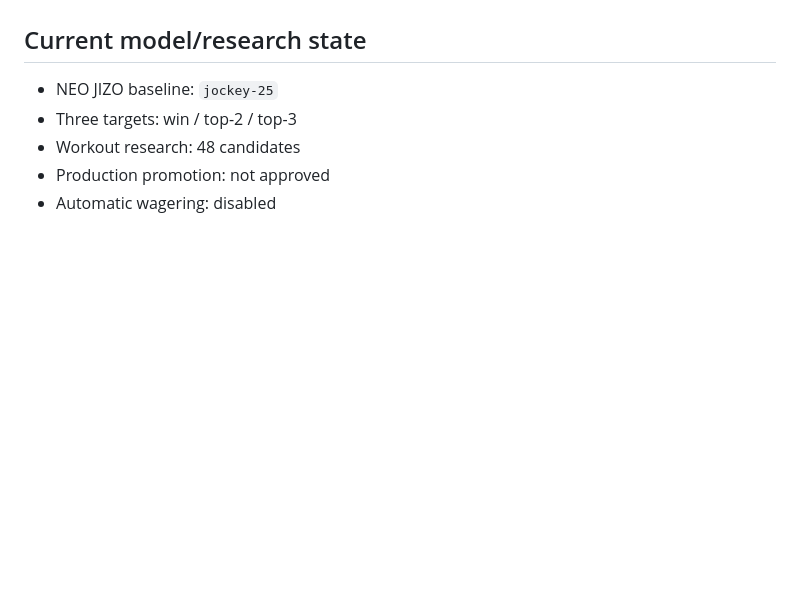
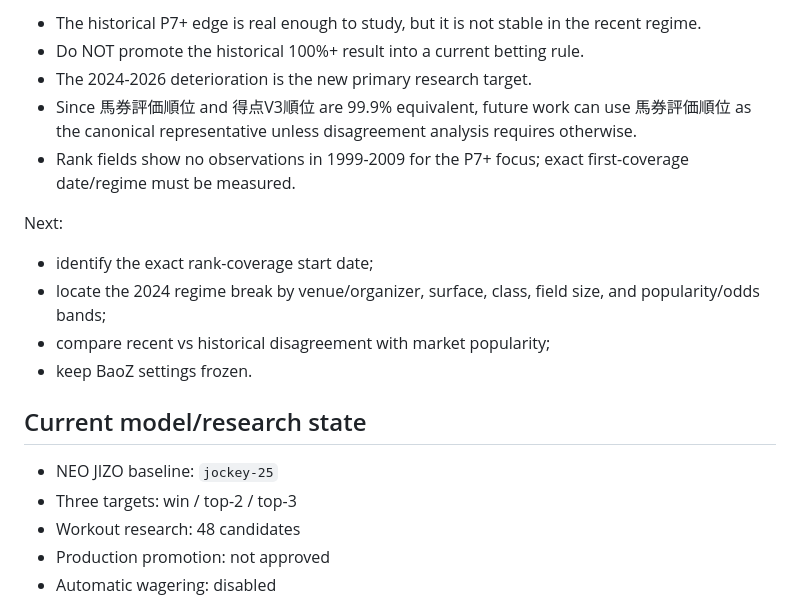
Before and after one commit to umanari1919/umanari-keiba, a Markdown page: CURRENT_STATE.md, the part around one of its changes. Drawn GitHub-style; blank space fills up the shorter version.

```diff
--- a/CURRENT_STATE.md
+++ b/CURRENT_STATE.md
@@ -281,3 +340,16 @@ Next:
+- The historical P7+ edge is real enough to study, but it is not stable in the recent regime.
+- Do NOT promote the historical 100%+ result into a current betting rule.
+- The 2024-2026 deterioration is the new primary research target.
+- Since 馬券評価順位 and 得点V3順位 are 99.9% equivalent, future work can use 馬券評価順位 as the canonical representative unless disagreement analysis requires otherwise.
+- Rank fields show no observations in 1999-2009 for the P7+ focus; exact first-coverage date/regime must be measured.
+
+Next:
+
+- identify the exact rank-coverage start date;
+- locate the 2024 regime break by venue/organizer, surface, class, field size, and popularity/odds bands;
+- compare recent vs historical disagreement with market popularity;
+- keep BaoZ settings frozen.
+
 ## Current model/research state
 
 - NEO JIZO baseline: `jockey-25`
```
Also changed, not shown: other parts of CURRENT_STATE.md (+59 -0 lines).
